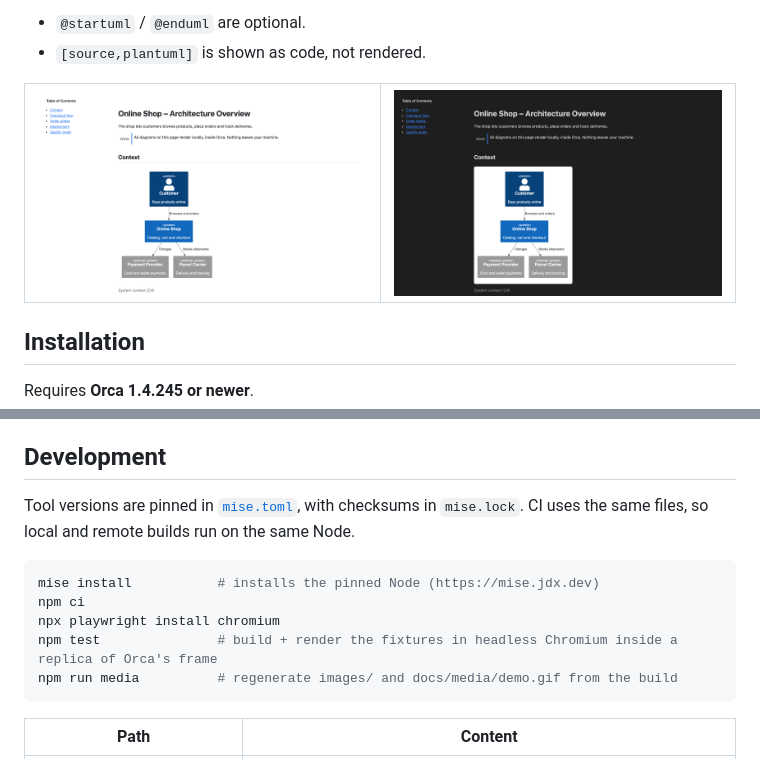
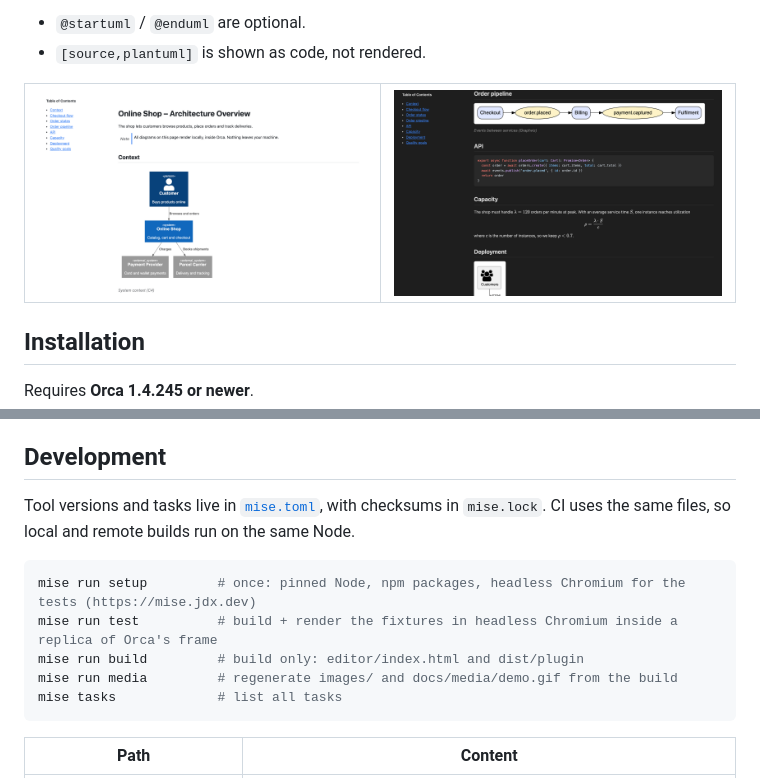
Before and after one commit to schowave/orca-asciidoc-diagrams, a Markdown page: README.md, 2 parts joined by grey strips. Rendered like a GitHub page; pictures changed too: images/screenshot-dark.png, images/screenshot-light.png.

````diff
--- a/README.md
+++ b/README.md
@@ -161,14 +161,14 @@ Design decisions are in [SPEC.md](SPEC.md).
 
 ## Development
 
-Tool versions are pinned in [`mise.toml`](mise.toml), with checksums in `mise.lock`. CI uses the same files, so local and remote builds run on the same Node.
+Tool versions and tasks live in [`mise.toml`](mise.toml), with checksums in `mise.lock`. CI uses the same files, so local and remote builds run on the same Node.
 
 ```sh
-mise install           # installs the pinned Node (https://mise.jdx.dev)
-npm ci
-npx playwright install chromium
-npm test               # build + render the fixtures in headless Chromium inside a replica of Orca's frame
-npm run media          # regenerate images/ and docs/media/demo.gif from the build
+mise run setup         # once: pinned Node, npm packages, headless Chromium for the tests (https://mise.jdx.dev)
+mise run test          # build + render the fixtures in headless Chromium inside a replica of Orca's frame
+mise run build         # build only: editor/index.html and dist/plugin
+mise run media         # regenerate images/ and docs/media/demo.gif from the build
+mise tasks             # list all tasks
 ```
 
 | Path | Content |
````
Also changed, not shown: SPEC.md (+174 -78 lines), images/cover.png, 4 other files.
